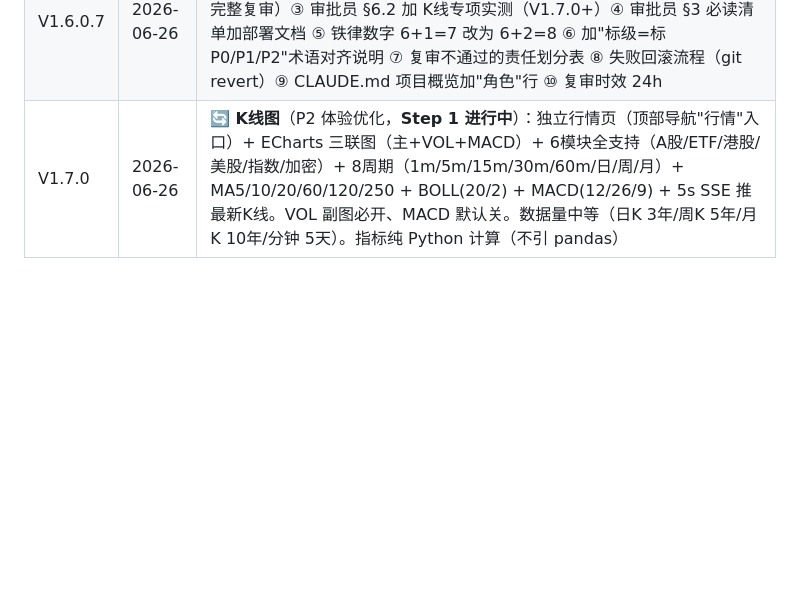
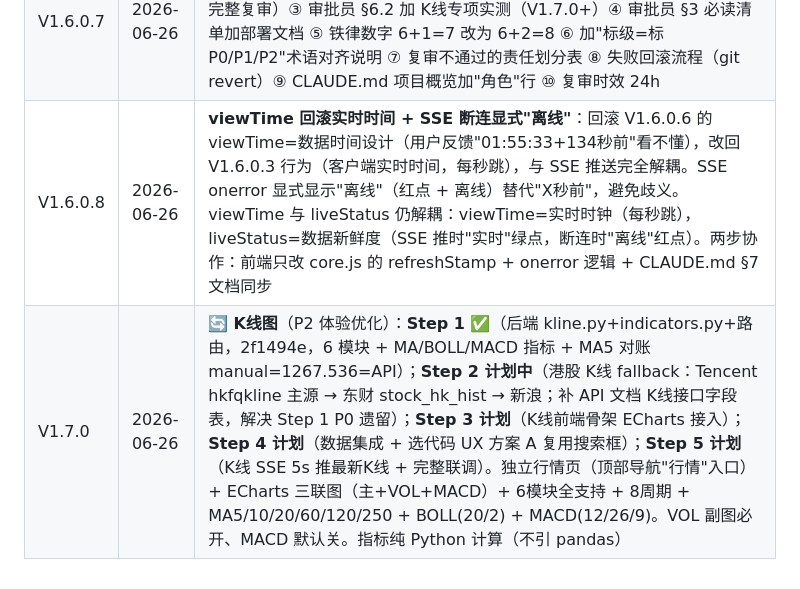
Before and after one commit to OldCat263/MarketView, a Markdown page: CLAUDE.md, the part around the change. Drawn GitHub-style; blank space fills up the shorter version.

Commit message:
V1.6.0.8: 文档预告 viewTime 回滚 + V1.7.0 Step 2 计划
V1.6.0.8（待实施）：回滚 V1.6.0.6 viewTime=数据时间设计，改回 V1.6.0.3 行为（客户端实时时间，每秒跳）；SSE onerror 显式'离线'替代'X秒前'避免歧义。V1.7.0 Step 1 已完成（2f1494e），Step 2 计划：港股 K线 fallback（Tencent hkfqkline → 东财 stock_hk_hist → 新浪）+ 补 API 文档 K线接口字段表（Step 1 P0 遗留）。仅文档变更（CLAUDE.md 版本历史），实施指令见用户回话。

```diff
--- a/CLAUDE.md
+++ b/CLAUDE.md
@@ -260,4 +260,5 @@ uvicorn main:app --workers 1
 | V1.6.0.5 | 2026-06-26 | **3 处 ST 重建补 fetchTime**：doSort/openModule/goPage 重建 ST[tab] 时都漏了 fetchTime，导致 liveStatus 变红(--)。3 处都加 `fetchTime: ST[tab]?.fetchTime || Date.now()` |
 | V1.6.0.6 | 2026-06-26 | **A+D 心跳推送 + viewTime 数据驱动**：后端 A(所有分片 interval 内必推) + D(每 3s 心跳推 `shard=-1`)；前端 viewTime 只在真实数据推送时更新（稳定显示数据时间）、liveStatus 由 fetchTime 算 ago（心跳维持绿点），两指标解耦。解决"19秒前"红点 + 避免"绿点闪但时间不动"的错觉 |
 | V1.6.0.7 | 2026-06-26 | **文档优化 10 项**：① 三份协作流程图统一为 10 步（设计师/执行者/审批员口径一致）② 加 V1.7.0 5 步分开发审批策略（Step 1~4 轻量验收 + Step 5 完整复审）③ 审批员 §6.2 加 K线专项实测（V1.7.0+）④ 审批员 §3 必读清单加部署文档 ⑤ 铁律数字 6+1=7 改为 6+2=8 ⑥ 加"标级=标 P0/P1/P2"术语对齐说明 ⑦ 复审不通过的责任划分表 ⑧ 失败回滚流程（git revert）⑨ CLAUDE.md 项目概览加"角色"行 ⑩ 复审时效 24h |
-| V1.7.0 | 2026-06-26 | 🔄 **K线图**（P2 体验优化，**Step 1 进行中**）：独立行情页（顶部导航"行情"入口）+ ECharts 三联图（主+VOL+MACD）+ 6模块全支持（A股/ETF/港股/美股/指数/加密）+ 8周期（1m/5m/15m/30m/60m/日/周/月）+ MA5/10/20/60/120/250 + BOLL(20/2) + MACD(12/26/9) + 5s SSE 推最新K线。VOL 副图必开、MACD 默认关。数据量中等（日K 3年/周K 5年/月K 10年/分钟 5天）。指标纯 Python 计算（不引 pandas） |
+| V1.6.0.8 | 2026-06-26 | **viewTime 回滚实时时间 + SSE 断连显式"离线"**：回滚 V1.6.0.6 的 viewTime=数据时间设计（用户反馈"01:55:33+134秒前"看不懂），改回 V1.6.0.3 行为（客户端实时时间，每秒跳），与 SSE 推送完全解耦。SSE onerror 显式显示"离线"（红点 + 离线）替代"X秒前"，避免歧义。viewTime 与 liveStatus 仍解耦：viewTime=实时时钟（每秒跳），liveStatus=数据新鲜度（SSE 推时"实时"绿点，断连时"离线"红点）。两步协作：前端只改 core.js 的 refreshStamp + onerror 逻辑 + CLAUDE.md §7 文档同步 |
+| V1.7.0 | 2026-06-26 | 🔄 **K线图**（P2 体验优化）：**Step 1 ✅**（后端 kline.py+indicators.py+路由，2f1494e，6 模块 + MA/BOLL/MACD 指标 + MA5 对账 manual=1267.536=API）；**Step 2 计划中**（港股 K线 fallback：Tencent hkfqkline 主源 → 东财 stock_hk_hist → 新浪；补 API 文档 K线接口字段表，解决 Step 1 P0 遗留）；**Step 3 计划**（K线前端骨架 ECharts 接入）；**Step 4 计划**（数据集成 + 选代码 UX 方案 A 复用搜索框）；**Step 5 计划**（K线 SSE 5s 推最新K线 + 完整联调）。独立行情页（顶部导航"行情"入口）+ ECharts 三联图（主+VOL+MACD）+ 6模块全支持 + 8周期 + MA5/10/20/60/120/250 + BOLL(20/2) + MACD(12/26/9)。VOL 副图必开、MACD 默认关。指标纯 Python 计算（不引 pandas） |
```
